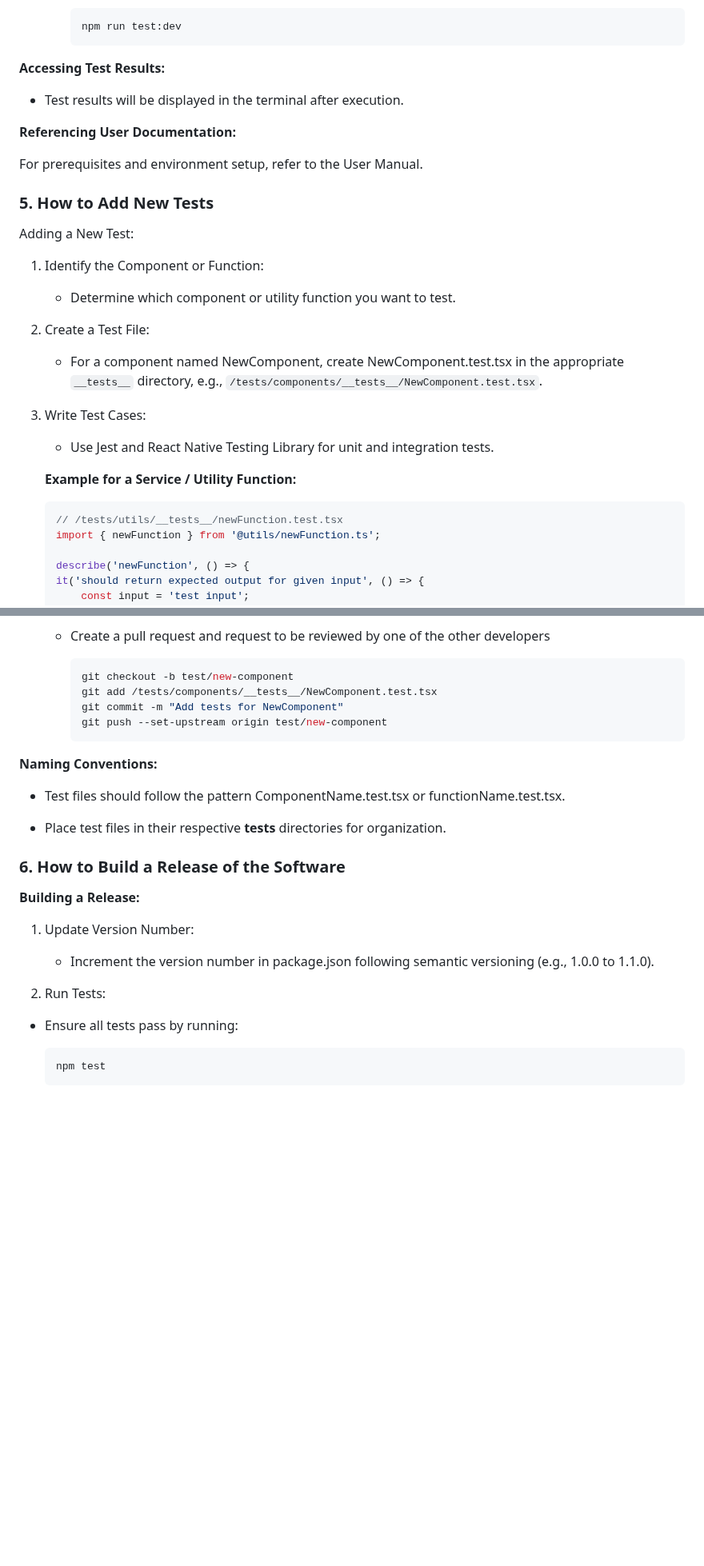
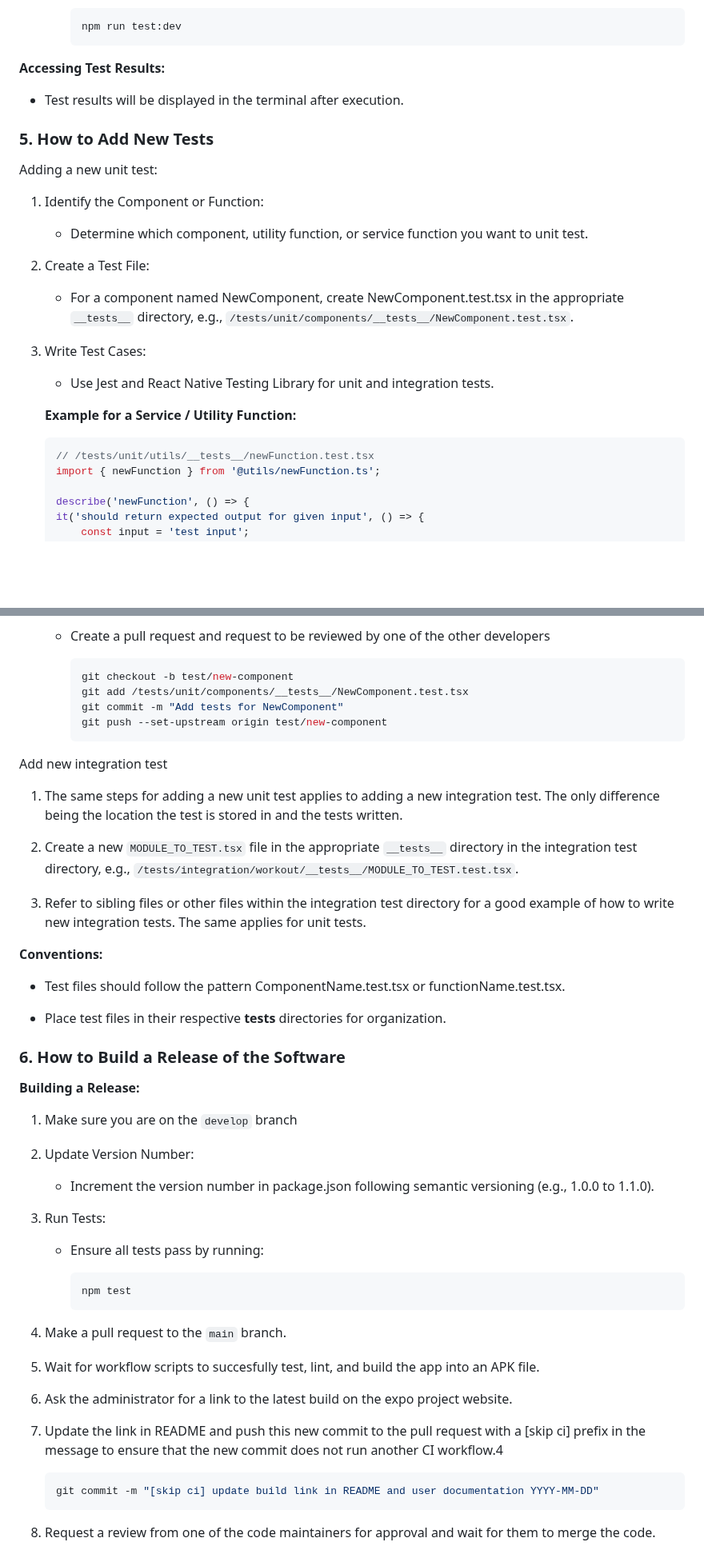
Before and after one commit to cse403-fitquest/fitquest, a Markdown page: documentation/devDoc.md, 2 parts joined by grey strips. Shown at 80% size. GitHub-like rendering; blank space fills up the shorter version.

````diff
--- a/documentation/devDoc.md
+++ b/documentation/devDoc.md
@@ -135,20 +162,16 @@ Running Tests:
 
 - Test results will be displayed in the terminal after execution.
 
-**Referencing User Documentation:**
-
-For prerequisites and environment setup, refer to the User Manual.
-
 ### **5. How to Add New Tests**
-Adding a New Test:
+Adding a new unit test:
 
 1. Identify the Component or Function:
 
-    - Determine which component or utility function you want to test.
+    - Determine which component, utility function, or service function you want to unit test.
 
 2. Create a Test File:
 
-    - For a component named NewComponent, create NewComponent.test.tsx in the appropriate `__tests__` directory, e.g., `/tests/components/__tests__/NewComponent.test.tsx`.
+    - For a component named NewComponent, create NewComponent.test.tsx in the appropriate `__tests__` directory, e.g., `/tests/unit/components/__tests__/NewComponent.test.tsx`.
 
 3. Write Test Cases:
 
@@ -157,7 +180,7 @@ Adding a New Test:
     **Example for a Service / Utility Function:**
 
     ```typescript
-    // /tests/utils/__tests__/newFunction.test.tsx
+    // /tests/unit/utils/__tests__/newFunction.test.tsx
     import { newFunction } from '@utils/newFunction.ts';
 
     describe('newFunction', () => {
@@ -210,13 +233,21 @@ Adding a New Test:
 
         ```bash
         git checkout -b test/new-component
-        git add /tests/components/__tests__/NewComponent.test.tsx
+        git add /tests/unit/components/__tests__/NewComponent.test.tsx
         git commit -m "Add tests for NewComponent"
         git push --set-upstream origin test/new-component
         ```
 
+Add new integration test
 
-**Naming Conventions:**
+1. The same steps for adding a new unit test applies to adding a new integration test. The only difference being the location the test is stored in and the tests written.
+
+2. Create a new `MODULE_TO_TEST.tsx` file in the appropriate `__tests__` directory in the integration test directory, e.g., `/tests/integration/workout/__tests__/MODULE_TO_TEST.test.tsx`.
+
+3. Refer to sibling files or other files within the integration test directory for a good example of how to write new integration tests. The same applies for unit tests.
+
+
+**Conventions:**
 
 - Test files should follow the pattern ComponentName.test.tsx or functionName.test.tsx.
 
@@ -226,14 +257,30 @@ Adding a New Test:
 
 **Building a Release:**
 
-1. Update Version Number:
+1. Make sure you are on the `develop` branch
+
+2. Update Version Number:
 
     - Increment the version number in package.json following semantic versioning (e.g., 1.0.0 to 1.1.0).
 
-2. Run Tests:
+3. Run Tests:
 
-- Ensure all tests pass by running:
+    - Ensure all tests pass by running:
+
+        ```bash
+        npm test
+        ```
+
+4. Make a pull request to the `main` branch.
+
+5. Wait for workflow scripts to succesfully test, lint, and build the app into an APK file.
+
+6. Ask the administrator for a link to the latest build on the expo project website.
+
+7. Update the link in README and push this new commit to the pull request with a [skip ci] prefix in the message to ensure that the new commit does not run another CI workflow.4
 
     ```bash
-    npm test
+    git commit -m "[skip ci] update build link in README and user documentation YYYY-MM-DD"
     ```
+
+8. Request a review from one of the code maintainers for approval and wait for them to merge the code.
````
Also changed, not shown: other parts of documentation/devDoc.md (+69 -42 lines).
